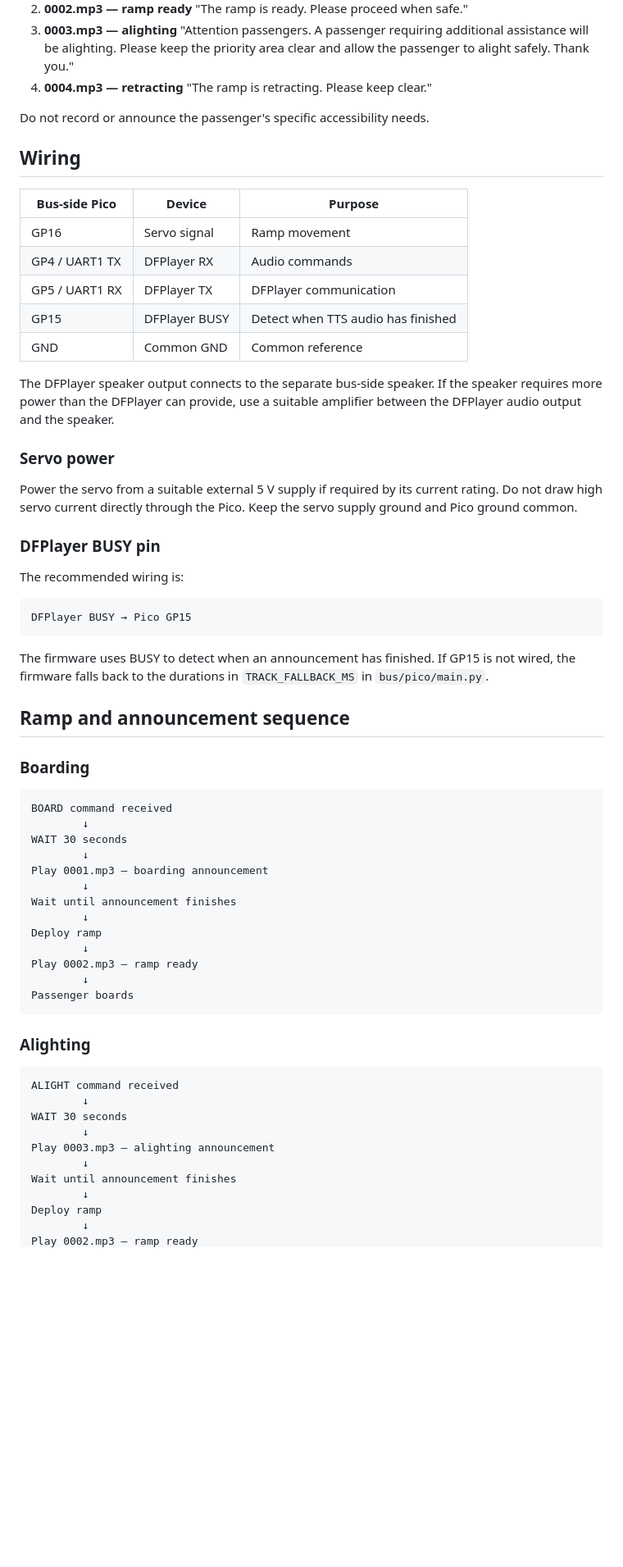
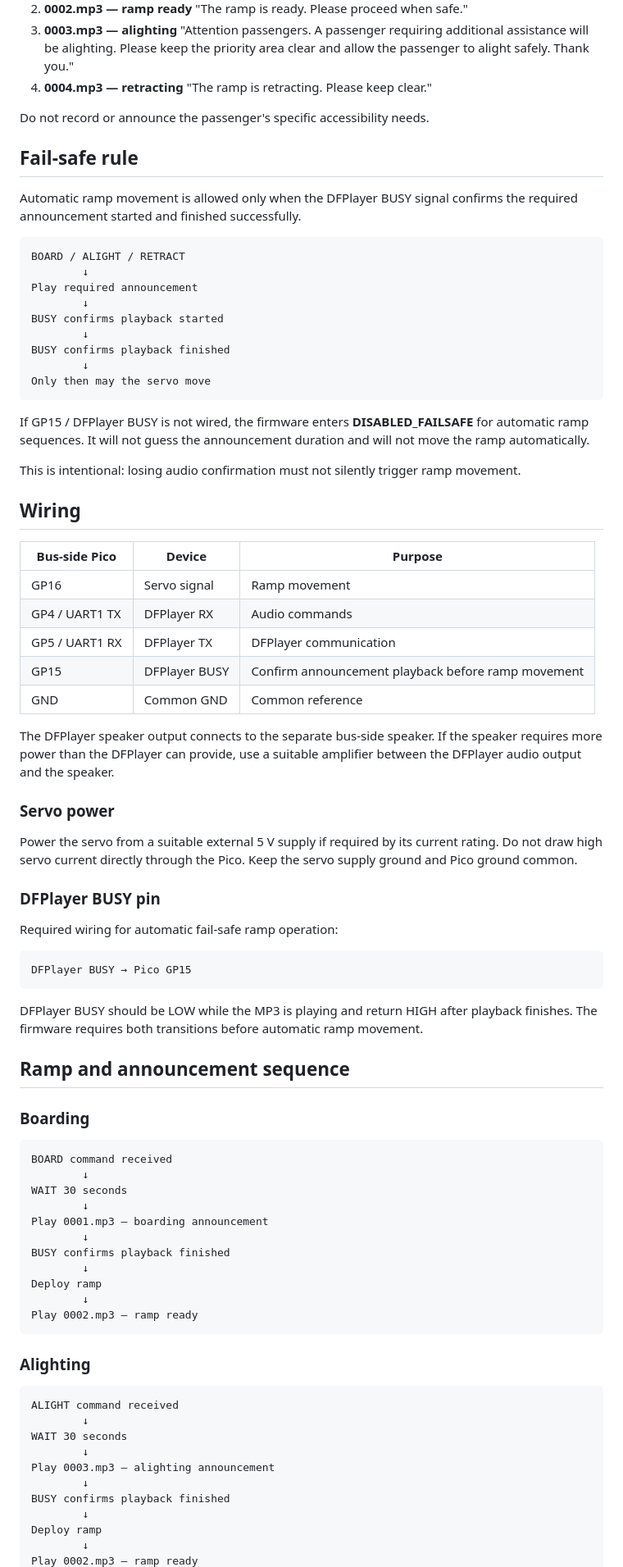
Before and after one commit to Bhuvana0996/bus-tech-accessibility-kiosk, a Markdown page: bus/README.md, the part around one of its changes. Shown at 82% size. Rendered like a GitHub page; blank space fills up the shorter version.

Commit message:
Document bus fail-safe audio gating

````diff
--- a/bus/README.md
+++ b/bus/README.md
@@ -52,6 +52,26 @@ The four recordings are:
 
 Do not record or announce the passenger's specific accessibility needs.
 
+## Fail-safe rule
+
+Automatic ramp movement is allowed only when the DFPlayer BUSY signal confirms the required announcement started and finished successfully.
+
+```text
+BOARD / ALIGHT / RETRACT
+        ↓
+Play required announcement
+        ↓
+BUSY confirms playback started
+        ↓
+BUSY confirms playback finished
+        ↓
+Only then may the servo move
+```
+
+If GP15 / DFPlayer BUSY is not wired, the firmware enters **DISABLED_FAILSAFE** for automatic ramp sequences. It will not guess the announcement duration and will not move the ramp automatically.
+
+This is intentional: losing audio confirmation must not silently trigger ramp movement.
+
 ## Wiring
 
 | Bus-side Pico | Device | Purpose |
@@ -59,7 +79,7 @@ Do not record or announce the passenger's specific accessibility needs.
 | GP16 | Servo signal | Ramp movement |
 | GP4 / UART1 TX | DFPlayer RX | Audio commands |
 | GP5 / UART1 RX | DFPlayer TX | DFPlayer communication |
-| GP15 | DFPlayer BUSY | Detect when TTS audio has finished |
+| GP15 | DFPlayer BUSY | Confirm announcement playback before ramp movement |
 | GND | Common GND | Common reference |
 
 The DFPlayer speaker output connects to the separate bus-side speaker. If the speaker requires more power than the DFPlayer can provide, use a suitable amplifier between the DFPlayer audio output and the speaker.
@@ -70,13 +90,13 @@ Power the servo from a suitable external 5 V supply if required by its current r
 
 ### DFPlayer BUSY pin
 
-The recommended wiring is:
+Required wiring for automatic fail-safe ramp operation:
 
 ```text
 DFPlayer BUSY → Pico GP15
 ```
 
-The firmware uses BUSY to detect when an announcement has finished. If GP15 is not wired, the firmware falls back to the durations in `TRACK_FALLBACK_MS` in `bus/pico/main.py`.
+DFPlayer BUSY should be LOW while the MP3 is playing and return HIGH after playback finishes. The firmware requires both transitions before automatic ramp movement.
 
 ## Ramp and announcement sequence
 
@@ -89,13 +109,11 @@ WAIT 30 seconds
         ↓
 Play 0001.mp3 — boarding announcement
         ↓
-Wait until announcement finishes
+BUSY confirms playback finished
         ↓
 Deploy ramp
         ↓
 Play 0002.mp3 — ramp ready
-        ↓
-Passenger boards
 ```
 
 ### Alighting
@@ -107,7 +125,7 @@ WAIT 30 seconds
         ↓
 Play 0003.mp3 — alighting announcement
         ↓
-Wait until announcement finishes
+BUSY confirms playback finished
         ↓
 Deploy ramp
         ↓
````
Also changed, not shown: other parts of bus/README.md (+19 -10 lines).
